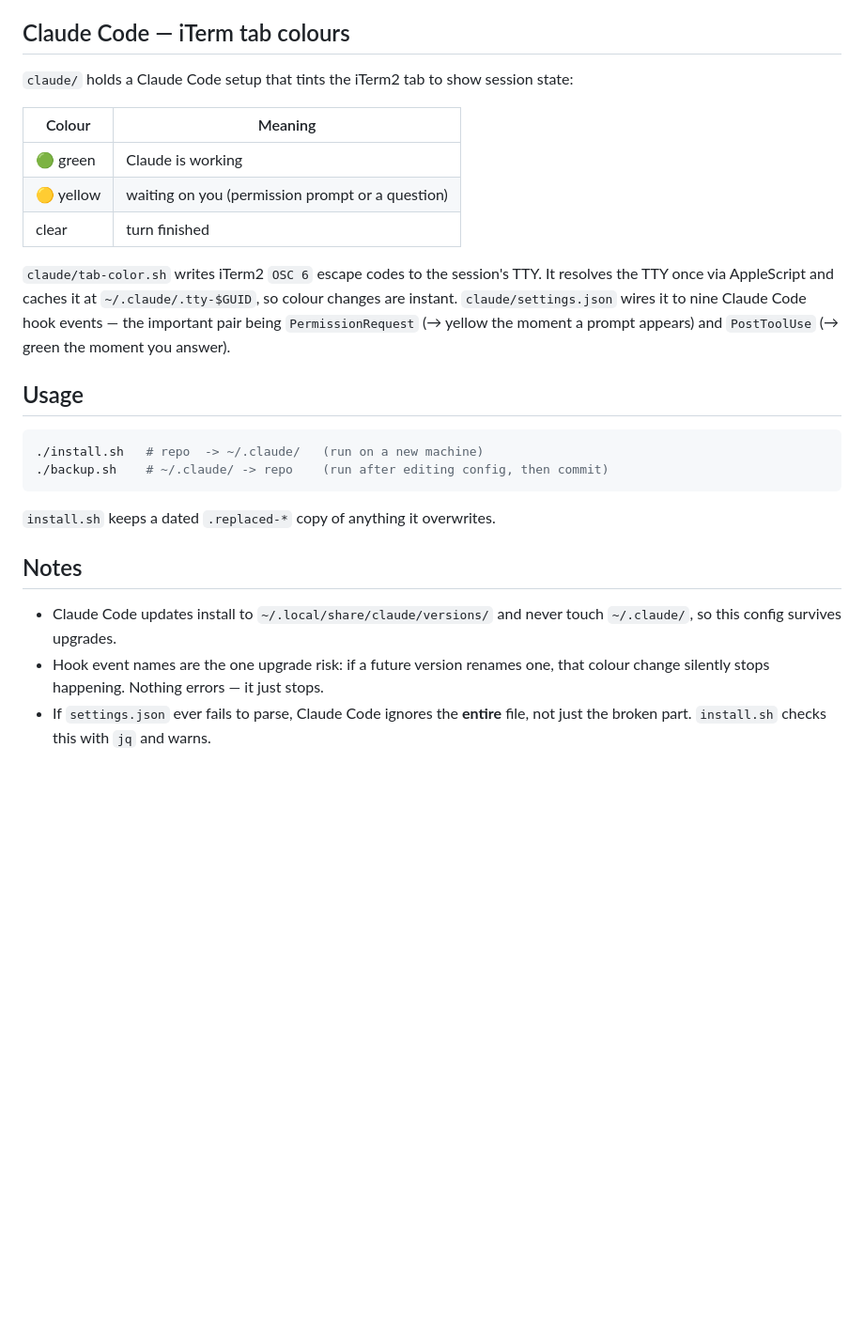
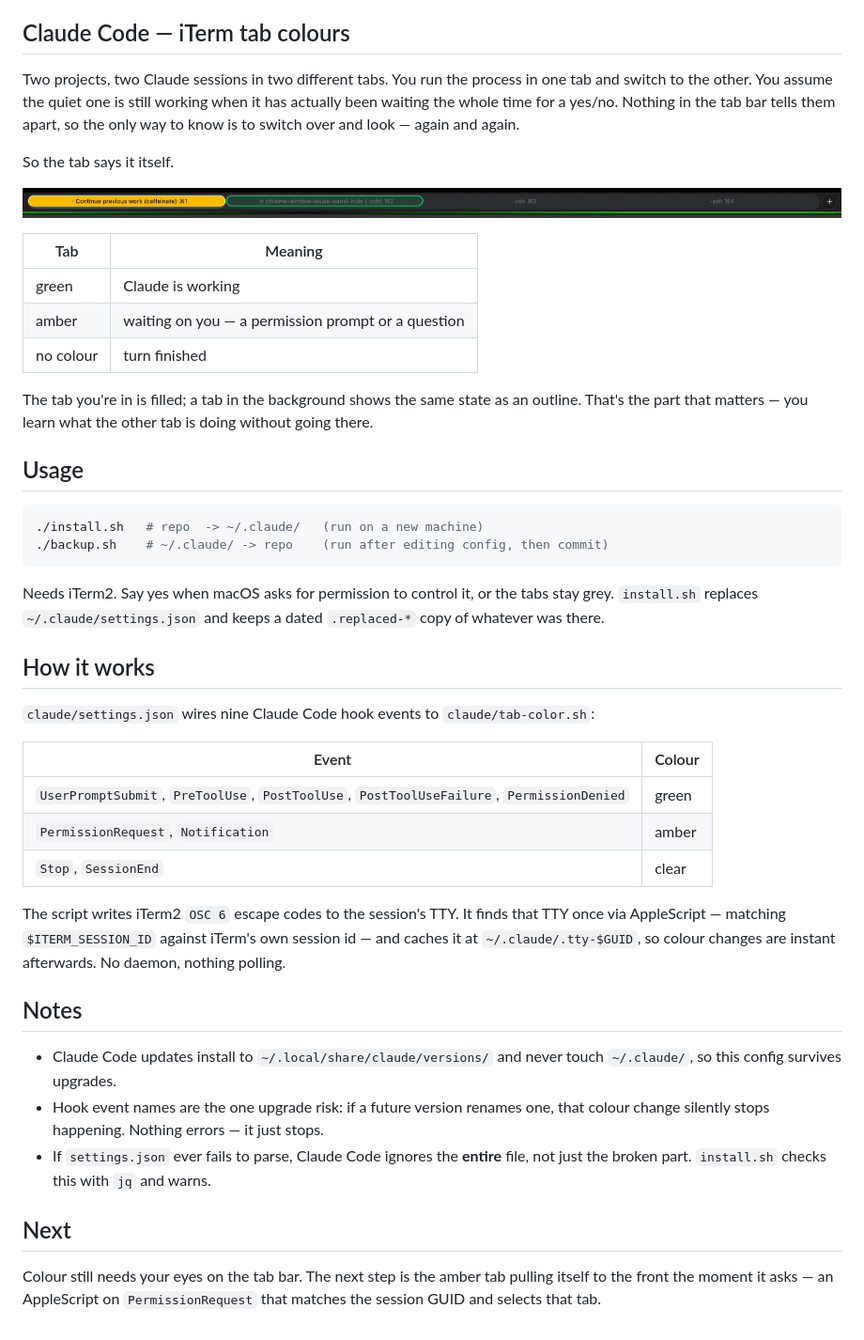
Before and after one commit to codereyinish/sidelight, a Markdown page: README.md, the part around the change. Shown at 94% size. Drawn GitHub-style; pictures changed too: tab-bar.png (added); blank space fills up the shorter version.

Commit message:
Lead README with the problem, add tab bar screenshot

````diff
--- a/README.md
+++ b/README.md
@@ -4,19 +4,23 @@ Personal config, kept in git so it survives a machine loss.
 
 ## Claude Code — iTerm tab colours
 
-`claude/` holds a Claude Code setup that tints the iTerm2 tab to show session state:
+Two projects, two Claude sessions in two different tabs. You run the process in one tab
+and switch to the other. You assume the quiet one is still working when it has actually
+been waiting the whole time for a yes/no. Nothing in the tab bar tells them apart, so the
+only way to know is to switch over and look — again and again.
 
-| Colour | Meaning |
+So the tab says it itself.
+
+![iTerm2 tab bar with one tab tinted amber and another outlined green](tab-bar.png)
+
+| Tab | Meaning |
 |---|---|
-| 🟢 green | Claude is working |
-| 🟡 yellow | waiting on you (permission prompt or a question) |
-| clear | turn finished |
+| green | Claude is working |
+| amber | waiting on you — a permission prompt or a question |
+| no colour | turn finished |
 
-`claude/tab-color.sh` writes iTerm2 `OSC 6` escape codes to the session's TTY. It resolves
-the TTY once via AppleScript and caches it at `~/.claude/.tty-$GUID`, so colour changes are
-instant. `claude/settings.json` wires it to nine Claude Code hook events — the important
-pair being `PermissionRequest` (→ yellow the moment a prompt appears) and `PostToolUse`
-(→ green the moment you answer).
+The tab you're in is filled; a tab in the background shows the same state as an outline.
+That's the part that matters — you learn what the other tab is doing without going there.
 
 ## Usage
 
@@ -25,7 +29,24 @@ pair being `PermissionRequest` (→ yellow the moment a prompt appears) and `Pos
 ./backup.sh    # ~/.claude/ -> repo    (run after editing config, then commit)
 ```
 
-`install.sh` keeps a dated `.replaced-*` copy of anything it overwrites.
+Needs iTerm2. Say yes when macOS asks for permission to control it, or the tabs stay grey.
+`install.sh` replaces `~/.claude/settings.json` and keeps a dated `.replaced-*` copy of
+whatever was there.
+
+## How it works
+
+`claude/settings.json` wires nine Claude Code hook events to `claude/tab-color.sh`:
+
+| Event | Colour |
+|---|---|
+| `UserPromptSubmit`, `PreToolUse`, `PostToolUse`, `PostToolUseFailure`, `PermissionDenied` | green |
+| `PermissionRequest`, `Notification` | amber |
+| `Stop`, `SessionEnd` | clear |
+
+The script writes iTerm2 `OSC 6` escape codes to the session's TTY. It finds that TTY once
+via AppleScript — matching `$ITERM_SESSION_ID` against iTerm's own session id — and caches
+it at `~/.claude/.tty-$GUID`, so colour changes are instant afterwards. No daemon, nothing
+polling.
 
 ## Notes
 
@@ -35,3 +56,9 @@ pair being `PermissionRequest` (→ yellow the moment a prompt appears) and `Pos
   change silently stops happening. Nothing errors — it just stops.
 - If `settings.json` ever fails to parse, Claude Code ignores the **entire** file, not just
   the broken part. `install.sh` checks this with `jq` and warns.
+
+## Next
+
+Colour still needs your eyes on the tab bar. The next step is the amber tab pulling itself
+to the front the moment it asks — an AppleScript on `PermissionRequest` that matches the
+session GUID and selects that tab.
````
